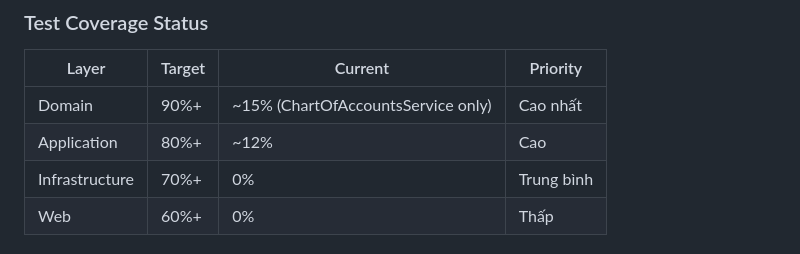
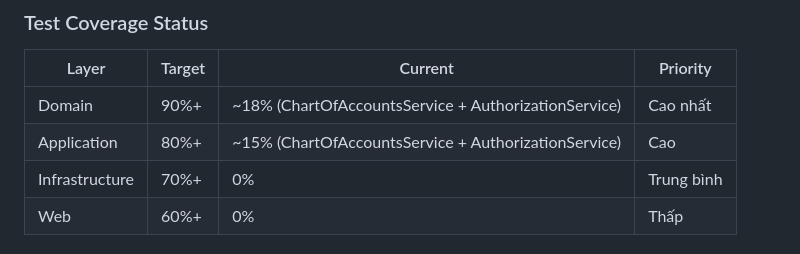
Before and after one commit to vqton/ktaf, a Markdown page: docs/DEVELOPMENT_STATUS.md, the part around the change. Rendered like a GitHub page.

Commit message:
Update development status: mark AuthorizationServiceTests as complete, update test infrastructure section, increase coverage percentages, and update timestamp

```diff
--- a/docs/DEVELOPMENT_STATUS.md
+++ b/docs/DEVELOPMENT_STATUS.md
@@ -639,8 +639,8 @@ Passed! - Failed: 0, Passed: 35, Skipped: 0, Total: 35, Duration: 450 ms
 ### Test Coverage Status
 | Layer | Target | Current | Priority |
 |-------|--------|---------|----------|
-| Domain | 90%+ | ~15% (ChartOfAccountsService only) | Cao nhất |
-| Application | 80%+ | ~12% | Cao |
+| Domain | 90%+ | ~18% (ChartOfAccountsService + AuthorizationService) | Cao nhất |
+| Application | 80%+ | ~15% (ChartOfAccountsService + AuthorizationService) | Cao |
 | Infrastructure | 70%+ | 0% | Trung bình |
 | Web | 60%+ | 0% | Thấp |
 
```
